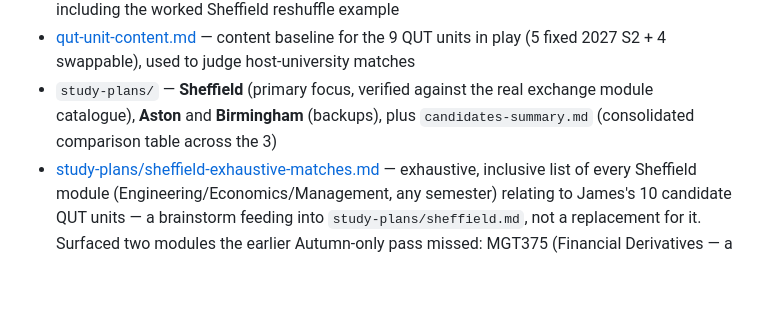
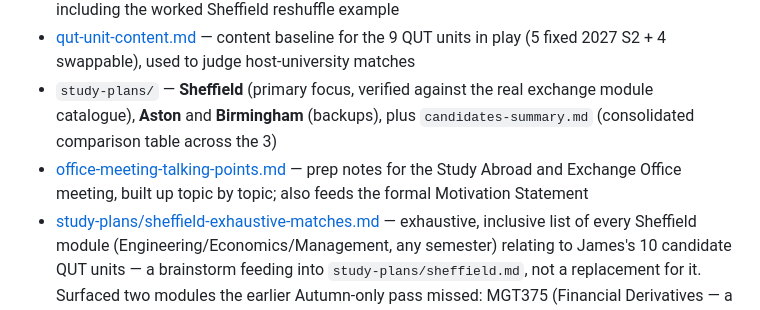
Before and after one commit to james-h5/ai-executive-assistant, a Markdown page: projects/uk-exchange-2027/README.md, the part around the change. Rendered like a GitHub page; blank space fills up the shorter version.

```diff
--- a/projects/uk-exchange-2027/README.md
+++ b/projects/uk-exchange-2027/README.md
@@ -26,6 +26,7 @@ A semester exchange at a QUT UK partner university during 2027 Semester 2 (Sept
 - [degree-plan-notes.md](degree-plan-notes.md) — how the exchange load reconciles with the standard QUT degree plan, including the worked Sheffield reshuffle example
 - [qut-unit-content.md](qut-unit-content.md) — content baseline for the 9 QUT units in play (5 fixed 2027 S2 + 4 swappable), used to judge host-university matches
 - `study-plans/` — **Sheffield** (primary focus, verified against the real exchange module catalogue), **Aston** and **Birmingham** (backups), plus `candidates-summary.md` (consolidated comparison table across the 3)
+- [office-meeting-talking-points.md](office-meeting-talking-points.md) — prep notes for the Study Abroad and Exchange Office meeting, built up topic by topic; also feeds the formal Motivation Statement
 - [study-plans/sheffield-exhaustive-matches.md](study-plans/sheffield-exhaustive-matches.md) — exhaustive, inclusive list of every Sheffield module (Engineering/Economics/Management, any semester) relating to James's 10 candidate QUT units — a brainstorm feeding into `study-plans/sheffield.md`, not a replacement for it. Surfaced two modules the earlier Autumn-only pass missed: MGT375 (Financial Derivatives — a real EFB344 match) and MGT230 (a second Corporate Finance match), both Spring-only.
 
 ## Next Steps
```
Also changed, not shown: projects/uk-exchange-2027/office-meeting-talking-points.md (added, +22 -0 lines).
